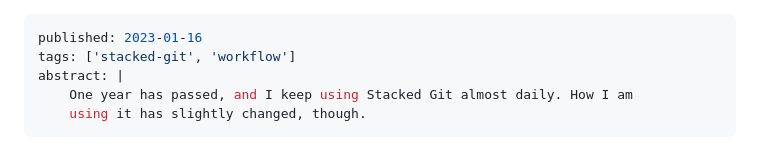
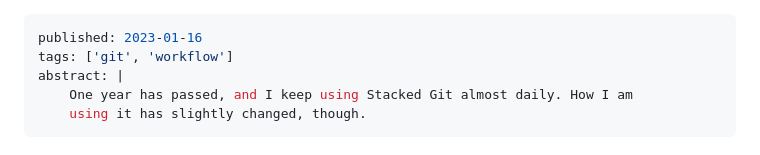
Before and after one commit to lthms/soap.coffee-lthms, a Markdown page: site/posts/StackedGit2.md, the part around the change. Rendered like a GitHub page.

```diff
--- a/site/posts/StackedGit2.md
+++ b/site/posts/StackedGit2.md
@@ -1,6 +1,6 @@
 ---
 published: 2023-01-16
-tags: ['stacked-git', 'workflow']
+tags: ['git', 'workflow']
 abstract: |
     One year has passed, and I keep using Stacked Git almost daily. How I am
     using it has slightly changed, though.
```
Also changed, not shown: site/posts/StackedGit.md (+1 -1 lines), site/posts/StackedGitPatchTheory.md (+1 -1 lines).
